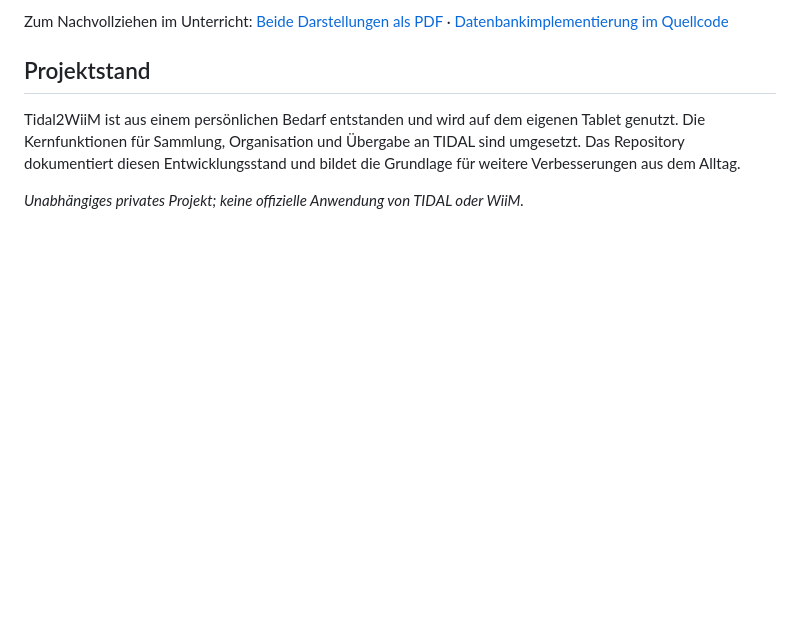
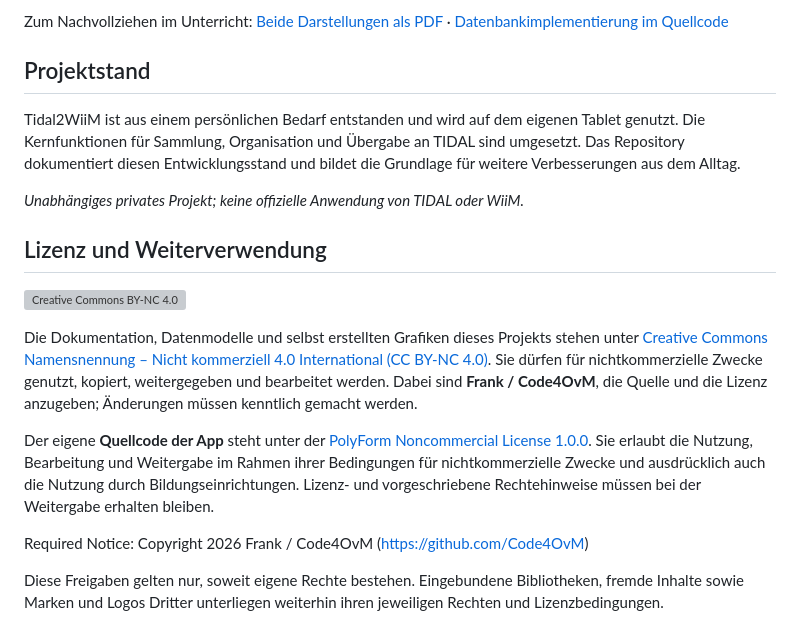
Before and after one commit to Code4OvM/tidal2wiim-demo, a Markdown page: README.md, the part around the change. Drawn GitHub-style; blank space fills up the shorter version; grey boxes are pictures that could not be loaded.

Commit message:
Lizenzhinweise für die öffentliche Unterrichtskopie ergänzen
CC BY-NC 4.0 für Dokumentation, Datenmodelle und eigene Grafiken; PolyForm Noncommercial 1.0.0 für den eigenen App-Quellcode. CC-Logo und Lizenzverweise am Ende der README ergänzen.

Von Frank ausdrücklich nur für tidal2wiim-demo freigegeben.

```diff
--- a/README.md
+++ b/README.md
@@ -123,3 +123,15 @@ Zum Nachvollziehen im Unterricht: [Beide Darstellungen als PDF](docs/datenmodell
 Tidal2WiiM ist aus einem persönlichen Bedarf entstanden und wird auf dem eigenen Tablet genutzt. Die Kernfunktionen für Sammlung, Organisation und Übergabe an TIDAL sind umgesetzt. Das Repository dokumentiert diesen Entwicklungsstand und bildet die Grundlage für weitere Verbesserungen aus dem Alltag.
 
 *Unabhängiges privates Projekt; keine offizielle Anwendung von TIDAL oder WiiM.*
+
+## Lizenz und Weiterverwendung
+
+[![Creative Commons BY-NC 4.0](https://licensebuttons.net/l/by-nc/4.0/88x31.png)](https://creativecommons.org/licenses/by-nc/4.0/deed.de)
+
+Die Dokumentation, Datenmodelle und selbst erstellten Grafiken dieses Projekts stehen unter [Creative Commons Namensnennung – Nicht kommerziell 4.0 International (CC BY-NC 4.0)](https://creativecommons.org/licenses/by-nc/4.0/deed.de). Sie dürfen für nichtkommerzielle Zwecke genutzt, kopiert, weitergegeben und bearbeitet werden. Dabei sind **Frank / Code4OvM**, die Quelle und die Lizenz anzugeben; Änderungen müssen kenntlich gemacht werden.
+
+Der eigene **Quellcode der App** steht unter der [PolyForm Noncommercial License 1.0.0](https://polyformproject.org/licenses/noncommercial/1.0.0). Sie erlaubt die Nutzung, Bearbeitung und Weitergabe im Rahmen ihrer Bedingungen für nichtkommerzielle Zwecke und ausdrücklich auch die Nutzung durch Bildungseinrichtungen. Lizenz- und vorgeschriebene Rechtehinweise müssen bei der Weitergabe erhalten bleiben.
+
+Required Notice: Copyright 2026 Frank / Code4OvM (https://github.com/Code4OvM)
+
+Diese Freigaben gelten nur, soweit eigene Rechte bestehen. Eingebundene Bibliotheken, fremde Inhalte sowie Marken und Logos Dritter unterliegen weiterhin ihren jeweiligen Rechten und Lizenzbedingungen.
```
